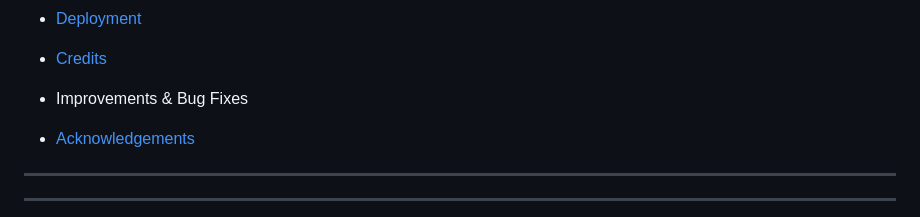
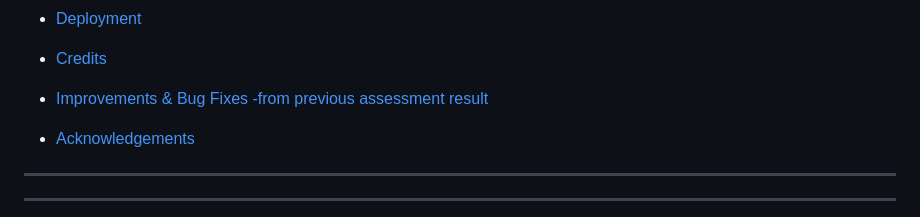
Before and after one commit to mouneeshwarip/Curry-Tales, a Markdown page: README.md, the part around the change. Rendered like a GitHub page.

Commit message:
formatted README headings using markdown syntax

```diff
--- a/README.md
+++ b/README.md
@@ -69,7 +69,7 @@ This fictional website has been created as part of Portfolio Project #5 (Full-St
     * [Bugs](<#bugs>)
 * [Deployment](<#deployment>)
 * [Credits](<#credits>)
-* Improvements & Bug Fixes
+* [Improvements & Bug Fixes -from previous assessment result ](<#Improvements & Bug Fixes>)
 * [Acknowledgements](<#acknowledgements>)
 
 <hr>
```
